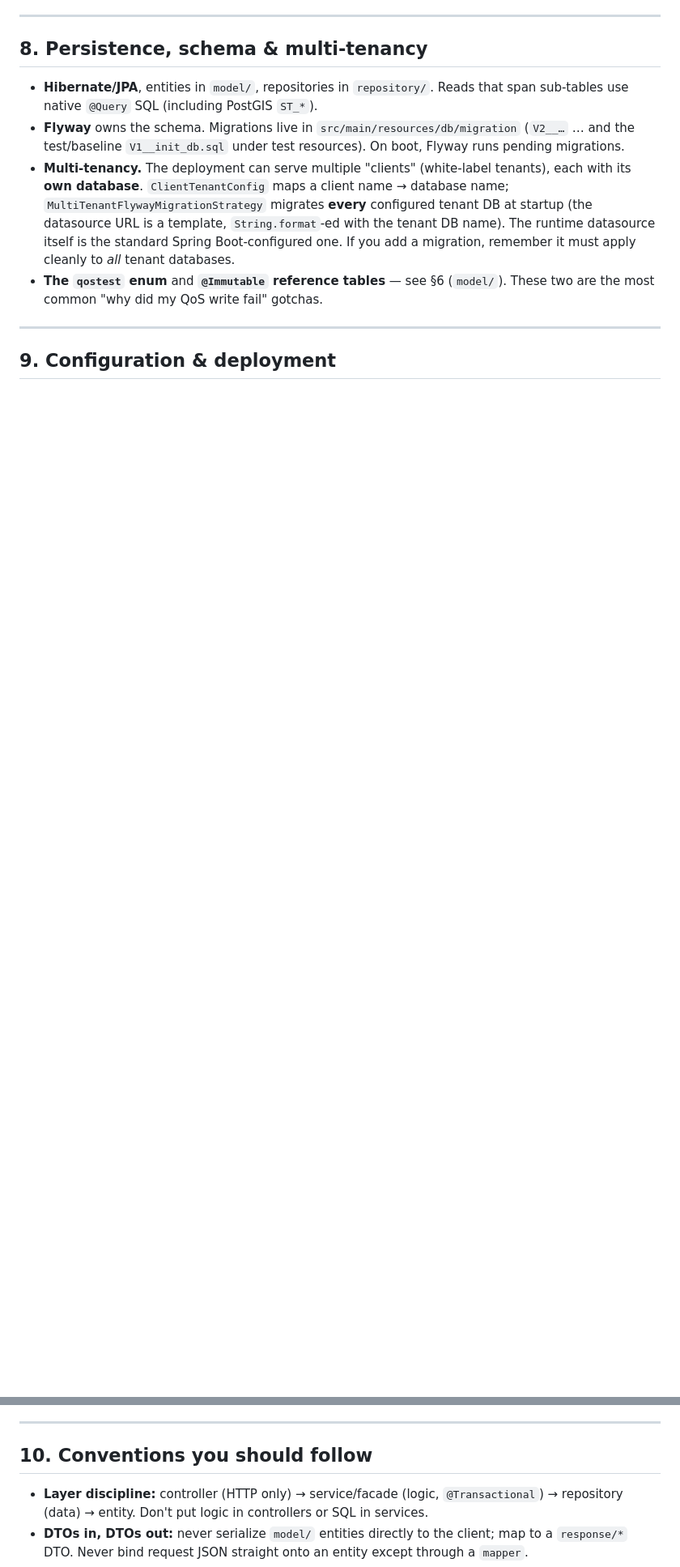
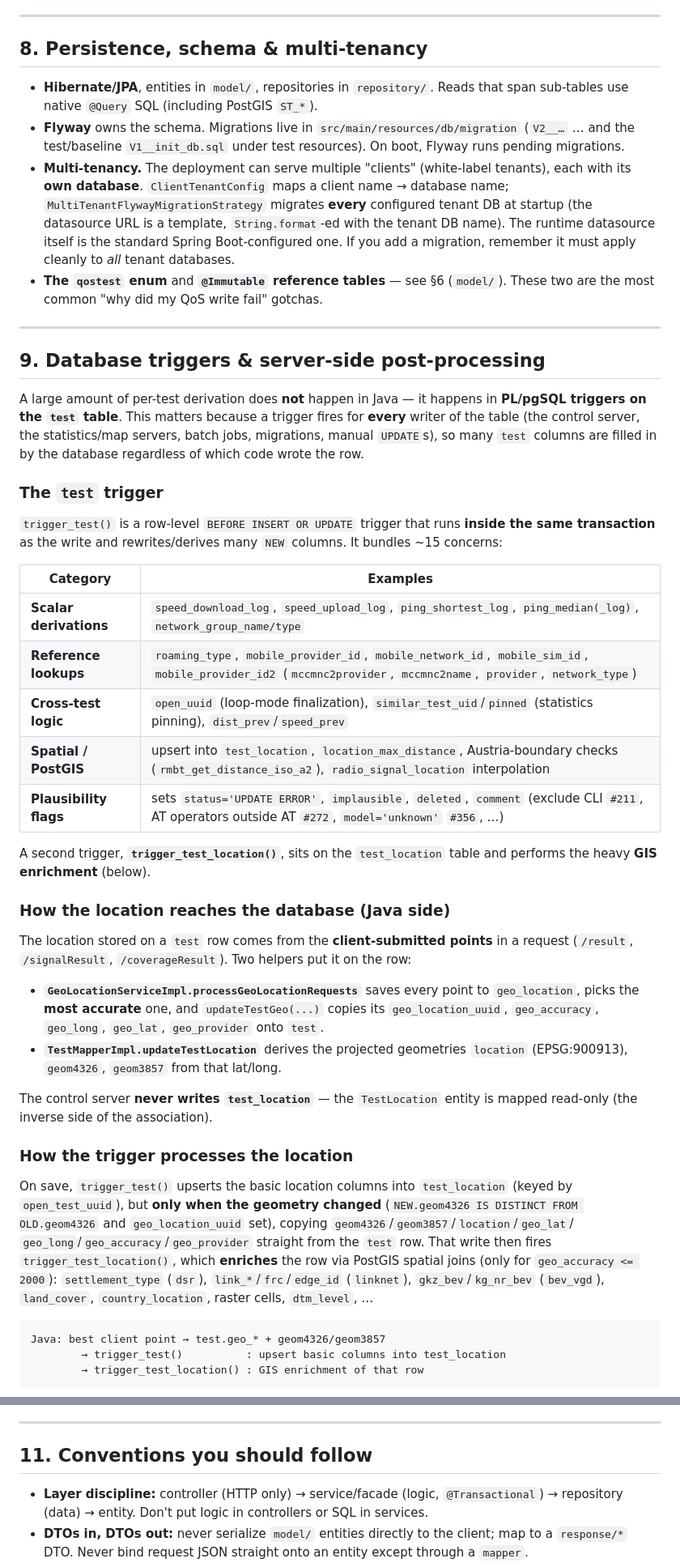
Before and after one commit to rtr-nettest/open-rmbt-control, a Markdown page: architecture.md, 2 parts joined by grey strips. Shown at 81% size. Rendered like a GitHub page; blank space fills up the shorter version.

Commit message:
Include trigger functionality into the architecture description

````diff
--- a/architecture.md
+++ b/architecture.md
@@ -365,4 +365,56 @@ localized strings; many responses pick a `Locale` from the client's `language`.
 
 ---
 
-## 9. Configuration & deployment
+## 9. Database triggers & server-side post-processing
+
+A large amount of per-test derivation does **not** happen in Java — it happens in **PL/pgSQL
+triggers on the `test` table**. This matters because a trigger fires for **every** writer of the
+table (the control server, the statistics/map servers, batch jobs, migrations, manual `UPDATE`s),
+so many `test` columns are filled in by the database regardless of which code wrote the row.
+
+### The `test` trigger
+
+`trigger_test()` is a row-level `BEFORE INSERT OR UPDATE` trigger that runs **inside the same
+transaction** as the write and rewrites/derives many `NEW` columns. It bundles ~15 concerns:
+
+| Category | Examples |
+|---|---|
+| **Scalar derivations** | `speed_download_log`, `speed_upload_log`, `ping_shortest_log`, `ping_median(_log)`, `network_group_name/type` |
+| **Reference lookups** | `roaming_type`, `mobile_provider_id`, `mobile_network_id`, `mobile_sim_id`, `mobile_provider_id2` (`mccmnc2provider`, `mccmnc2name`, `provider`, `network_type`) |
+| **Cross-test logic** | `open_uuid` (loop-mode finalization), `similar_test_uid`/`pinned` (statistics pinning), `dist_prev`/`speed_prev` |
+| **Spatial / PostGIS** | upsert into `test_location`, `location_max_distance`, Austria-boundary checks (`rmbt_get_distance_iso_a2`), `radio_signal_location` interpolation |
+| **Plausibility flags** | sets `status='UPDATE ERROR'`, `implausible`, `deleted`, `comment` (exclude CLI `#211`, AT operators outside AT `#272`, `model='unknown'` `#356`, …) |
+
+A second trigger, **`trigger_test_location()`**, sits on the `test_location` table and performs the
+heavy **GIS enrichment** (below).
+
+### How the location reaches the database (Java side)
+
+The location stored on a `test` row comes from the **client-submitted points** in a request
+(`/result`, `/signalResult`, `/coverageResult`). Two helpers put it on the row:
+
+- **`GeoLocationServiceImpl.processGeoLocationRequests`** saves every point to `geo_location`,
+  picks the **most accurate** one, and `updateTestGeo(...)` copies its `geo_location_uuid`,
+  `geo_accuracy`, `geo_long`, `geo_lat`, `geo_provider` onto `test`.
+- **`TestMapperImpl.updateTestLocation`** derives the projected geometries `location` (EPSG:900913),
+  `geom4326`, `geom3857` from that lat/long.
+
+The control server **never writes `test_location`** — the `TestLocation` entity is mapped read-only
+(the inverse side of the association).
+
+### How the trigger processes the location
+
+On save, `trigger_test()` upserts the basic location columns into `test_location` (keyed by
+`open_test_uuid`), but **only when the geometry changed** (`NEW.geom4326 IS DISTINCT FROM
+OLD.geom4326` and `geo_location_uuid` set), copying `geom4326`/`geom3857`/`location`/`geo_lat`/
+`geo_long`/`geo_accuracy`/`geo_provider` straight from the `test` row. That write then fires
+`trigger_test_location()`, which **enriches** the row via PostGIS spatial joins (only for
+`geo_accuracy <= 2000`): `settlement_type` (`dsr`), `link_*`/`frc`/`edge_id` (`linknet`),
+`gkz_bev`/`kg_nr_bev` (`bev_vgd`), `land_cover`, `country_location`, raster cells, `dtm_level`, …
+
+```
+Java: best client point → test.geo_* + geom4326/geom3857
+        → trigger_test()          : upsert basic columns into test_location
+        → trigger_test_location() : GIS enrichment of that row
+```
+
@@ -382,7 +473,7 @@ localized strings; many responses pick a `Locale` from the client's `language`.
 
 ---
 
-## 10. Conventions you should follow
+## 11. Conventions you should follow
 
 - **Layer discipline:** controller (HTTP only) → service/facade (logic, `@Transactional`) →
   repository (data) → entity. Don't put logic in controllers or SQL in services.
````
Also changed, not shown: other parts of architecture.md (+42 -3 lines).
